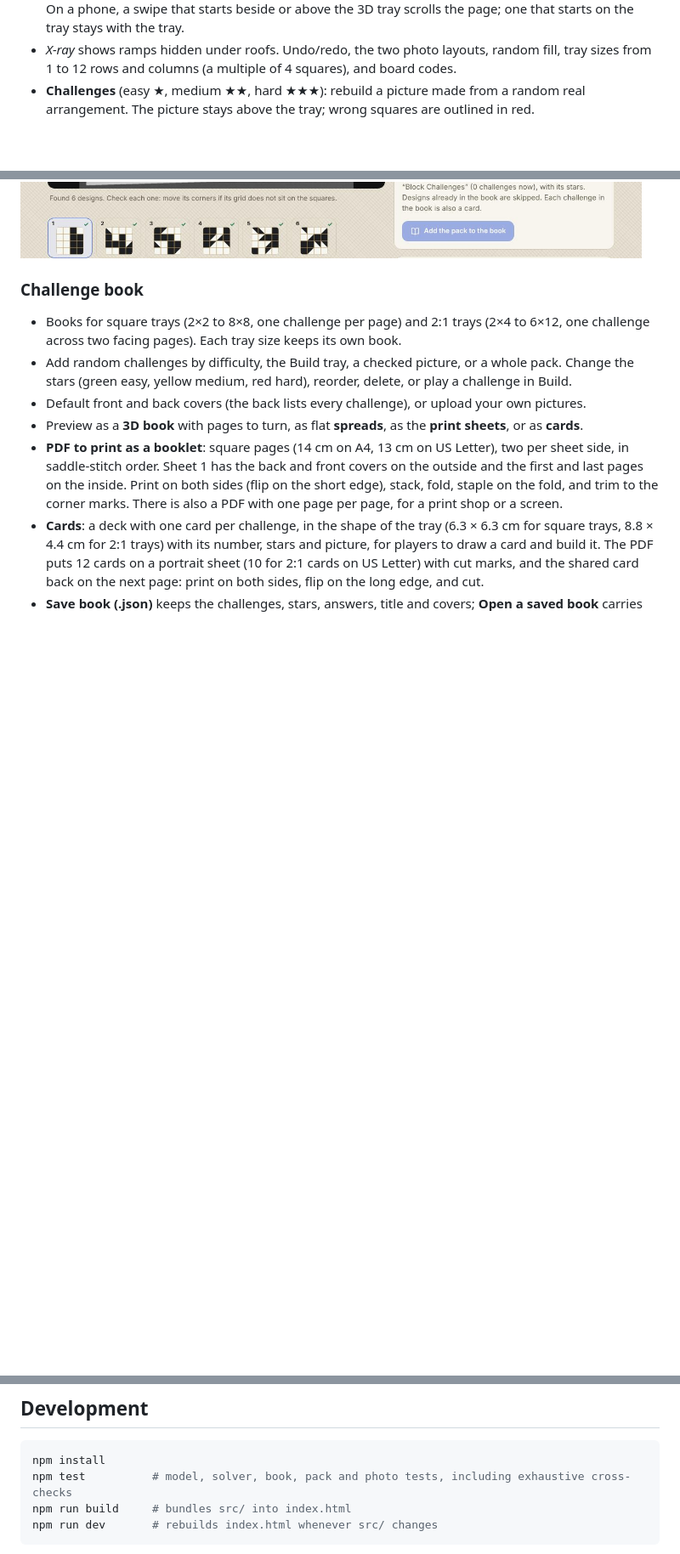
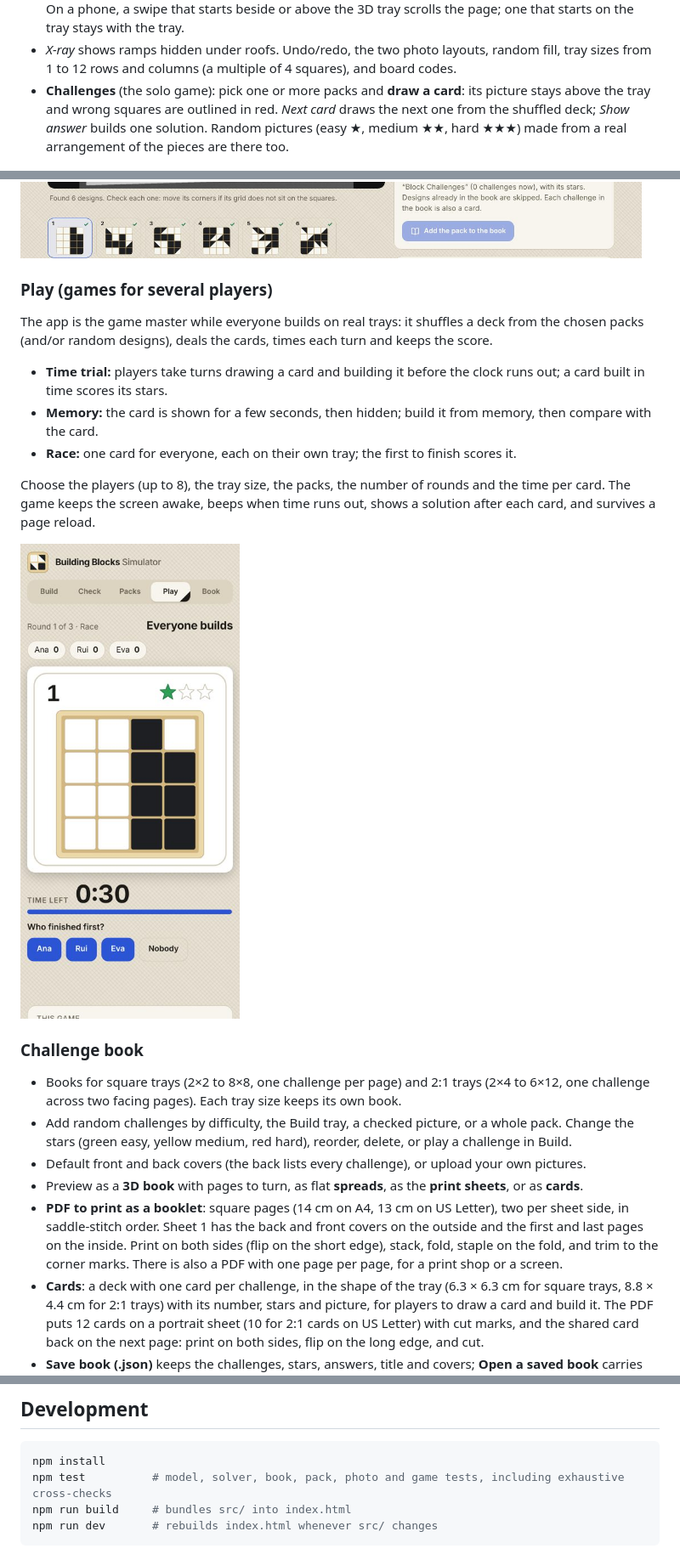
Before and after one commit to gleal42/building-blocks-simulator, a Markdown page: README.md, 3 parts joined by grey strips. Shown at 85% size. Drawn GitHub-style; pictures changed too: docs/screenshots/play-race.jpg (added); blank space fills up the shorter version.

````diff
--- a/README.md
+++ b/README.md
@@ -44,8 +44,10 @@ a diagonal split**. A picture made only of triangles can never be built.
   one that starts on the tray stays with the tray.
 - *X-ray* shows ramps hidden under roofs. Undo/redo, the two photo layouts, random fill,
   tray sizes from 1 to 12 rows and columns (a multiple of 4 squares), and board codes.
-- **Challenges** (easy ★, medium ★★, hard ★★★): rebuild a picture made from a random real
-  arrangement. The picture stays above the tray; wrong squares are outlined in red.
+- **Challenges** (the solo game): pick one or more packs and **draw a card**: its picture
+  stays above the tray and wrong squares are outlined in red. *Next card* draws the next one
+  from the shuffled deck; *Show answer* builds one solution. Random pictures (easy ★, medium
+  ★★, hard ★★★) made from a real arrangement of the pieces are there too.
 
 ![The same tray in 3D, turned 45°](docs/screenshots/build-3d.jpg)
 
@@ -82,6 +84,23 @@ A pack is a named set of designs for one tray size (the book sizes: 2×2, 4×4,
 ![A pack of designs read from a photo](docs/screenshots/packs.jpg)
 
 ![Designs found on a photo of a book page](docs/screenshots/packs-photo.jpg)
+
+### Play (games for several players)
+
+The app is the game master while everyone builds on real trays: it shuffles a deck from the
+chosen packs (and/or random designs), deals the cards, times each turn and keeps the score.
+
+- **Time trial:** players take turns drawing a card and building it before the clock runs out;
+  a card built in time scores its stars.
+- **Memory:** the card is shown for a few seconds, then hidden; build it from memory, then
+  compare with the card.
+- **Race:** one card for everyone, each on their own tray; the first to finish scores it.
+
+Choose the players (up to 8), the tray size, the packs, the number of rounds and the time per
+card. The game keeps the screen awake, beeps when time runs out, shows a solution after each
+card, and survives a page reload.
+
+<img src="docs/screenshots/play-race.jpg" alt="A race: one card for everyone, then tap who finished first" width="280">
 
 ### Challenge book
 
@@ -123,7 +142,7 @@ the book.
 
 ```sh
 npm install
-npm test          # model, solver, book, pack and photo tests, including exhaustive cross-checks
+npm test          # model, solver, book, pack, photo and game tests, including exhaustive cross-checks
 npm run build     # bundles src/ into index.html
 npm run dev       # rebuilds index.html whenever src/ changes
 ```
````
Also changed, not shown: other parts of README.md (+1 -0 lines), 8 other files.
